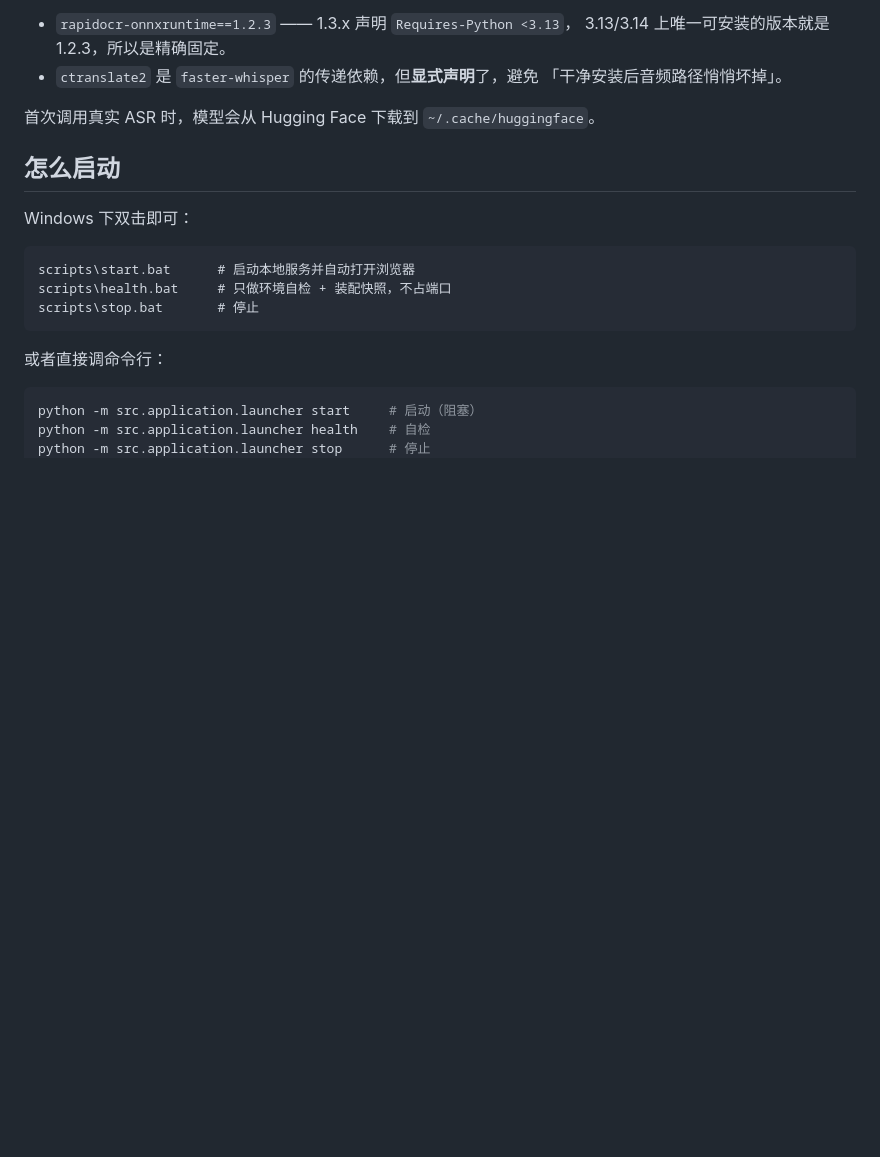
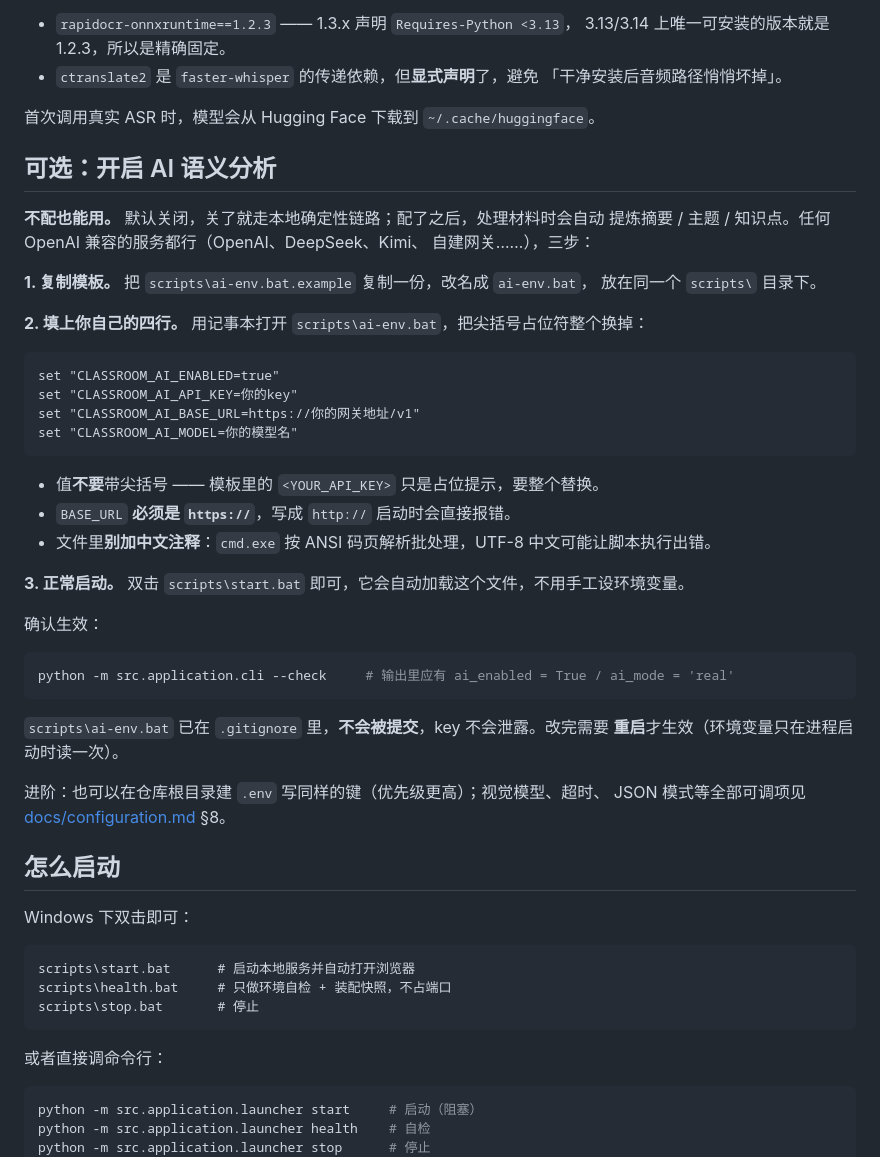
Before and after one commit to ShengxuanLing/ClassroomAssistant, a Markdown page: README.md, the part around the change. Drawn GitHub-style; blank space fills up the shorter version.

Commit message:
docs(readme): 补「可选：开启 AI 语义分析」配置段
安装与启动两节原先完全没提 AI 配置，新用户只能靠能力表那一行跳到
docs/configuration.md §8 才找得到。补一段三步走说明，走 scripts/ai-env.bat
（复制 .example 模板改四处占位符），并写明 https 强制、勿加中文注释、
重启生效、该文件已被 .gitignore 排除。

已实测：模板原样可解析出 4 个 CLASSROOM_AI_* 键；替换占位符后经
load_local_environment 注入正确。

````diff
--- a/README.md
+++ b/README.md
@@ -52,6 +52,42 @@ pip install -r requirements.txt
   「干净安装后音频路径悄悄坏掉」。
 
 首次调用真实 ASR 时，模型会从 Hugging Face 下载到 `~/.cache/huggingface`。
+
+## 可选：开启 AI 语义分析
+
+**不配也能用。** 默认关闭，关了就走本地确定性链路；配了之后，处理材料时会自动
+提炼摘要 / 主题 / 知识点。任何 OpenAI 兼容的服务都行（OpenAI、DeepSeek、Kimi、
+自建网关……），三步：
+
+**1. 复制模板。** 把 `scripts\ai-env.bat.example` 复制一份，改名成 `ai-env.bat`，
+放在同一个 `scripts\` 目录下。
+
+**2. 填上你自己的四行。** 用记事本打开 `scripts\ai-env.bat`，把尖括号占位符整个换掉：
+
+```bat
+set "CLASSROOM_AI_ENABLED=true"
+set "CLASSROOM_AI_API_KEY=你的key"
+set "CLASSROOM_AI_BASE_URL=https://你的网关地址/v1"
+set "CLASSROOM_AI_MODEL=你的模型名"
+```
+
+- 值**不要**带尖括号 —— 模板里的 `<YOUR_API_KEY>` 只是占位提示，要整个替换。
+- `BASE_URL` **必须是 `https://`**，写成 `http://` 启动时会直接报错。
+- 文件里**别加中文注释**：`cmd.exe` 按 ANSI 码页解析批处理，UTF-8 中文可能让脚本执行出错。
+
+**3. 正常启动。** 双击 `scripts\start.bat` 即可，它会自动加载这个文件，不用手工设环境变量。
+
+确认生效：
+
+```bash
+python -m src.application.cli --check     # 输出里应有 ai_enabled = True / ai_mode = 'real'
+```
+
+`scripts\ai-env.bat` 已在 `.gitignore` 里，**不会被提交**，key 不会泄露。改完需要
+**重启**才生效（环境变量只在进程启动时读一次）。
+
+进阶：也可以在仓库根目录建 `.env` 写同样的键（优先级更高）；视觉模型、超时、
+JSON 模式等全部可调项见 [docs/configuration.md](docs/configuration.md) §8。
 
 ## 怎么启动
 
````
